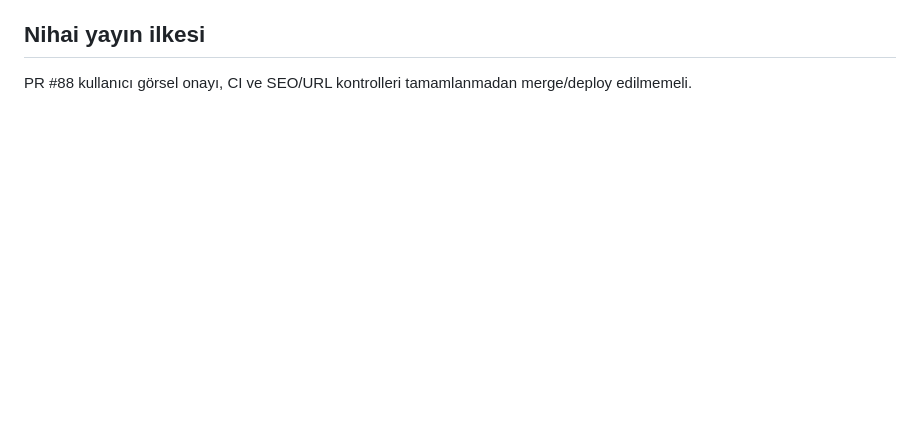
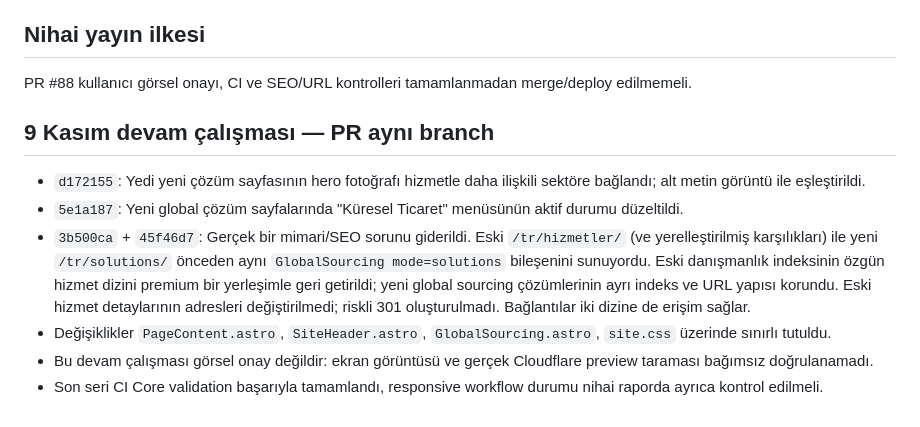
Before and after one commit to teyfikgokdemir/ctseg, a Markdown page: docs/global-sourcing/design-continuation.md, the part around the change. GitHub-like rendering; blank space fills up the shorter version.

Commit message:
docs(ctseg): capture distinct service route design and SEO-preserving checkpoint

```diff
--- a/docs/global-sourcing/design-continuation.md
+++ b/docs/global-sourcing/design-continuation.md
@@ -29,3 +29,11 @@
 
 ## Nihai yayın ilkesi
 PR #88 kullanıcı görsel onayı, CI ve SEO/URL kontrolleri tamamlanmadan merge/deploy edilmemeli.
+
+## 9 Kasım devam çalışması — PR aynı branch
+- `d172155`: Yedi yeni çözüm sayfasının hero fotoğrafı hizmetle daha ilişkili sektöre bağlandı; alt metin görüntü ile eşleştirildi.
+- `5e1a187`: Yeni global çözüm sayfalarında "Küresel Ticaret" menüsünün aktif durumu düzeltildi.
+- `3b500ca` + `45f46d7`: Gerçek bir mimari/SEO sorunu giderildi. Eski `/tr/hizmetler/` (ve yerelleştirilmiş karşılıkları) ile yeni `/tr/solutions/` önceden aynı `GlobalSourcing mode=solutions` bileşenini sunuyordu. Eski danışmanlık indeksinin özgün hizmet dizini premium bir yerleşimle geri getirildi; yeni global sourcing çözümlerinin ayrı indeks ve URL yapısı korundu. Eski hizmet detaylarının adresleri değiştirilmedi; riskli 301 oluşturulmadı. Bağlantılar iki dizine de erişim sağlar.
+- Değişiklikler `PageContent.astro`, `SiteHeader.astro`, `GlobalSourcing.astro`, `site.css` üzerinde sınırlı tutuldu.
+- Bu devam çalışması görsel onay değildir: ekran görüntüsü ve gerçek Cloudflare preview taraması bağımsız doğrulanamadı.
+- Son seri CI Core validation başarıyla tamamlandı, responsive workflow durumu nihai raporda ayrıca kontrol edilmeli.
```
